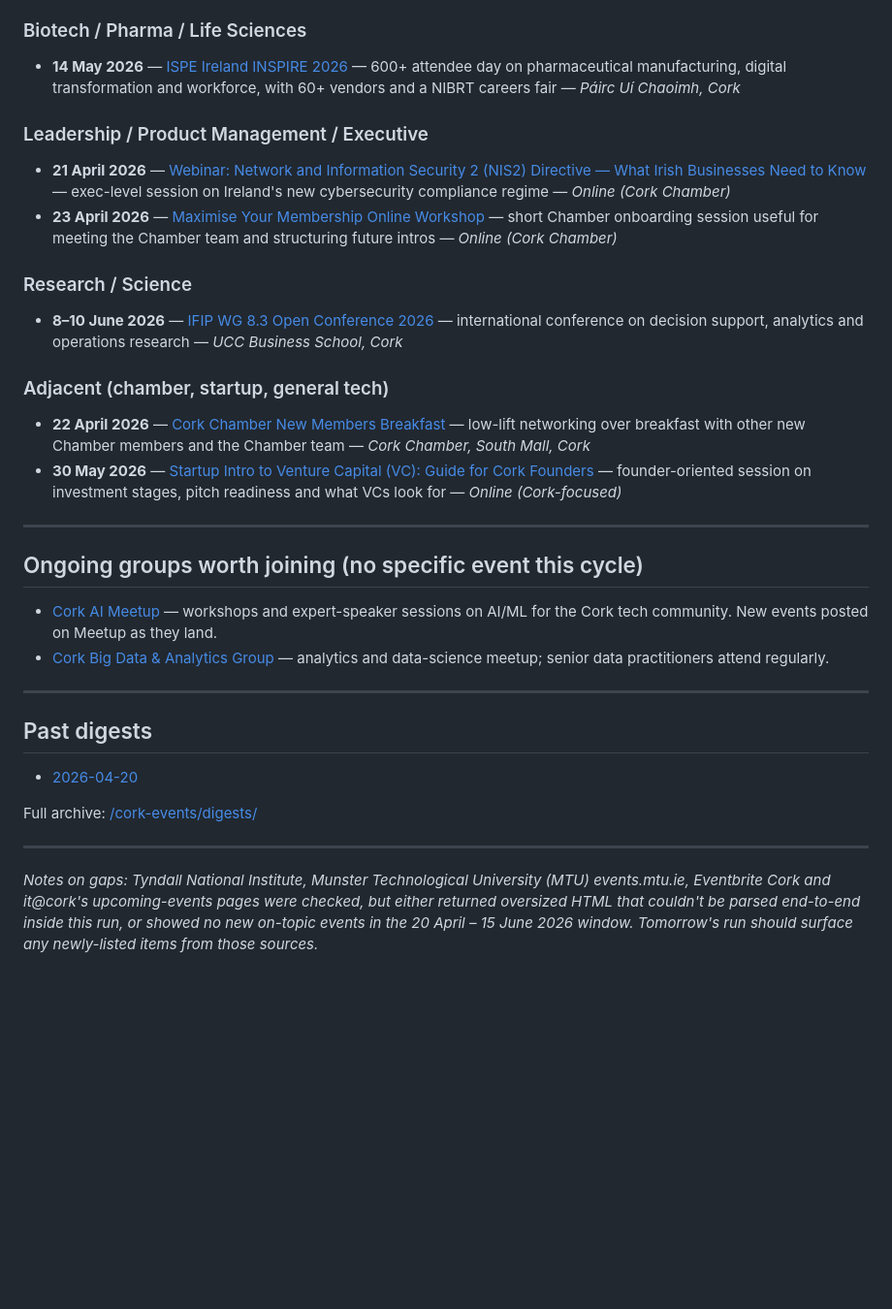
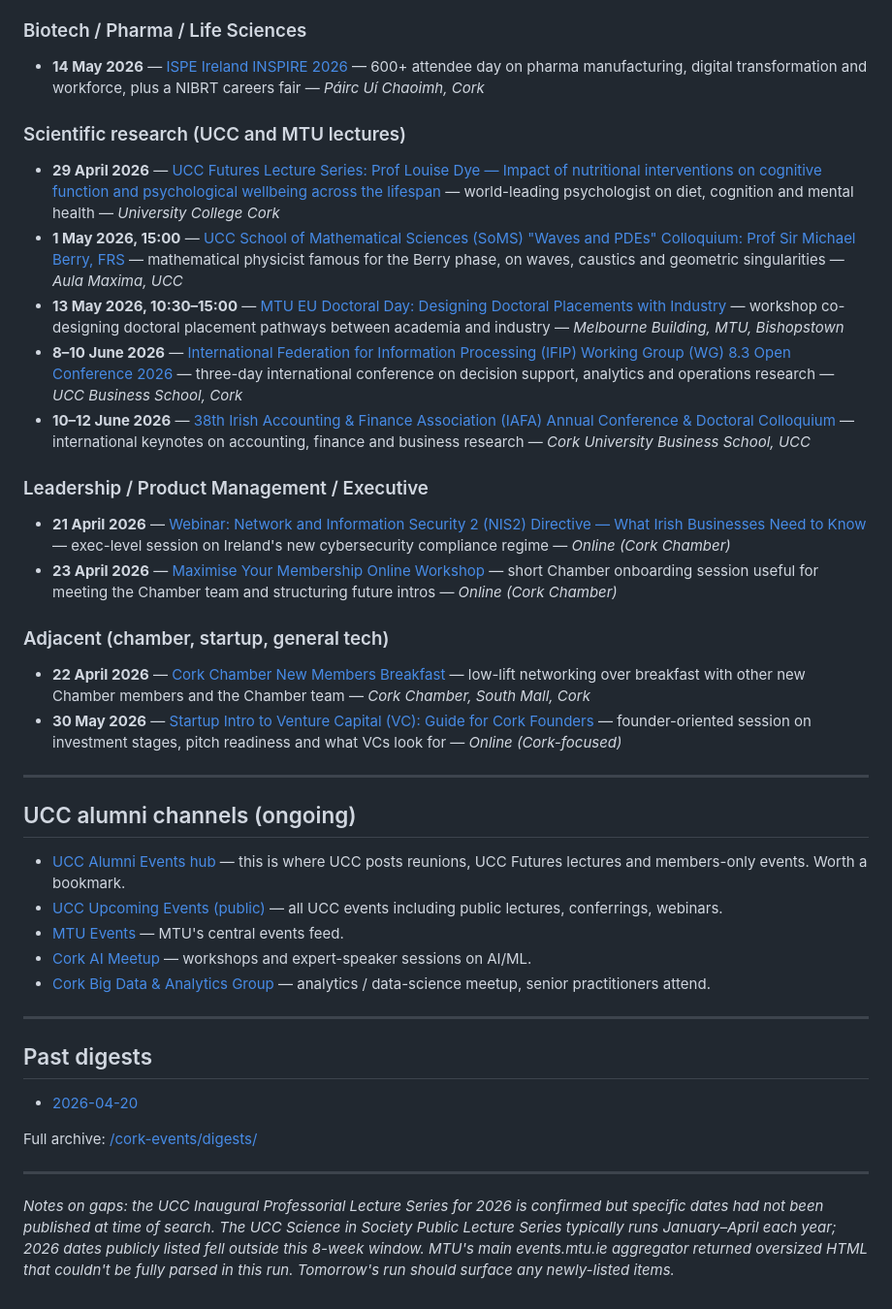
Before and after one commit to deepakmehta79/career, a Markdown page: cork-events/README.md, the part around one of its changes. Shown at 97% size. Drawn GitHub-style; blank space fills up the shorter version.

```diff
--- a/cork-events/README.md
+++ b/cork-events/README.md
@@ -54,16 +56,20 @@
 
 ### Biotech / Pharma / Life Sciences
 
-- **14 May 2026** — [ISPE Ireland INSPIRE 2026](https://irishtechnews.ie/pharma-and-life-science-professionals-to-meet-at-ispe-irelands-inspire-conference-in-cork/) — 600+ attendee day on pharmaceutical manufacturing, digital transformation and workforce, with 60+ vendors and a NIBRT careers fair — *Páirc Uí Chaoimh, Cork*
+- **14 May 2026** — [ISPE Ireland INSPIRE 2026](https://irishtechnews.ie/pharma-and-life-science-professionals-to-meet-at-ispe-irelands-inspire-conference-in-cork/) — 600+ attendee day on pharma manufacturing, digital transformation and workforce, plus a NIBRT careers fair — *Páirc Uí Chaoimh, Cork*
+
+### Scientific research (UCC and MTU lectures)
+
+- **29 April 2026** — [UCC Futures Lecture Series: Prof Louise Dye — Impact of nutritional interventions on cognitive function and psychological wellbeing across the lifespan](https://www.ucc.ie/en/advancement/alumni-benefits/events/) — world-leading psychologist on diet, cognition and mental health — *University College Cork*
+- **1 May 2026, 15:00** — [UCC School of Mathematical Sciences (SoMS) "Waves and PDEs" Colloquium: Prof Sir Michael Berry, FRS](https://www.ucc.ie/en/matsci/news/ucc-soms-waves-and-pdes-colloquium.html) — mathematical physicist famous for the Berry phase, on waves, caustics and geometric singularities — *Aula Maxima, UCC*
+- **13 May 2026, 10:30–15:00** — [MTU EU Doctoral Day: Designing Doctoral Placements with Industry](https://www.eventbrite.ie/e/mtu-eu-doctoral-day-designing-doctoral-placements-with-industry-tickets-1985809977098) — workshop co-designing doctoral placement pathways between academia and industry — *Melbourne Building, MTU, Bishopstown*
+- **8–10 June 2026** — [International Federation for Information Processing (IFIP) Working Group (WG) 8.3 Open Conference 2026](https://www.ucc.ie/en/business-school/newsandevents/2025/call-for-papers-ifip-wg-83-open-conference-2026-june-8th10th-2026.html) — three-day international conference on decision support, analytics and operations research — *UCC Business School, Cork*
+- **10–12 June 2026** — [38th Irish Accounting & Finance Association (IAFA) Annual Conference & Doctoral Colloquium](https://www.ucc.ie/en/business-school/newsandevents/2026/-38th-irish-accounting--finance-association-annual-conference-and-doctoral-colloquium.html) — international keynotes on accounting, finance and business research — *Cork University Business School, UCC*
 
 ### Leadership / Product Management / Executive
 
 - **21 April 2026** — [Webinar: Network and Information Security 2 (NIS2) Directive — What Irish Businesses Need to Know](https://chamber.corkchamber.ie/events/details/webinar-nis2-directive-what-irish-businesses-need-to-know-37949) — exec-level session on Ireland's new cybersecurity compliance regime — *Online (Cork Chamber)*
 - **23 April 2026** — [Maximise Your Membership Online Workshop](https://chamber.corkchamber.ie/events/details/maximise-your-membership-online-workshop-37942) — short Chamber onboarding session useful for meeting the Chamber team and structuring future intros — *Online (Cork Chamber)*
-
-### Research / Science
-
-- **8–10 June 2026** — [IFIP WG 8.3 Open Conference 2026](https://www.ucc.ie/en/business-school/newsandevents/2025/call-for-papers-ifip-wg-83-open-conference-2026-june-8th10th-2026.html) — international conference on decision support, analytics and operations research — *UCC Business School, Cork*
 
 ### Adjacent (chamber, startup, general tech)
 
@@ -72,10 +78,13 @@
 
 ---
 
-## Ongoing groups worth joining (no specific event this cycle)
+## UCC alumni channels (ongoing)
 
-- [Cork AI Meetup](https://www.meetup.com/Cork-AI/) — workshops and expert-speaker sessions on AI/ML for the Cork tech community. New events posted on Meetup as they land.
-- [Cork Big Data & Analytics Group](https://www.meetup.com/Cork-Big-Data-Analytics-Group/) — analytics and data-science meetup; senior data practitioners attend regularly.
+- [UCC Alumni Events hub](https://www.ucc.ie/en/advancement/alumni-benefits/events/) — this is where UCC posts reunions, UCC Futures lectures and members-only events. Worth a bookmark.
+- [UCC Upcoming Events (public)](https://www.ucc.ie/en/study/upcomingeventsinucc/) — all UCC events including public lectures, conferrings, webinars.
+- [MTU Events](https://events.mtu.ie/) — MTU's central events feed.
+- [Cork AI Meetup](https://www.meetup.com/Cork-AI/) — workshops and expert-speaker sessions on AI/ML.
+- [Cork Big Data & Analytics Group](https://www.meetup.com/Cork-Big-Data-Analytics-Group/) — analytics / data-science meetup, senior practitioners attend.
 
 ---
 
@@ -87,4 +96,4 @@ Full archive: [/cork-events/digests/](digests/)
 
 ---
 
-*Notes on gaps: Tyndall National Institute, Munster Technological University (MTU) events.mtu.ie, Eventbrite Cork and it@cork's upcoming-events pages were checked, but either returned oversized HTML that couldn't be parsed end-to-end inside this run, or showed no new on-topic events in the 20 April – 15 June 2026 window. Tomorrow's run should surface any newly-listed items from those sources.*
+*Notes on gaps: the UCC Inaugural Professorial Lecture Series for 2026 is confirmed but specific dates had not been published at time of search. The UCC Science in Society Public Lecture Series typically runs January–April each year; 2026 dates publicly listed fell outside this 8-week window. MTU's main events.mtu.ie aggregator returned oversized HTML that couldn't be fully parsed in this run. Tomorrow's run should surface any newly-listed items.*
```
Also changed, not shown: other parts of cork-events/README.md (+30 -28 lines), cork-events/digests/2026-04-20.md (+46 -37 lines).
